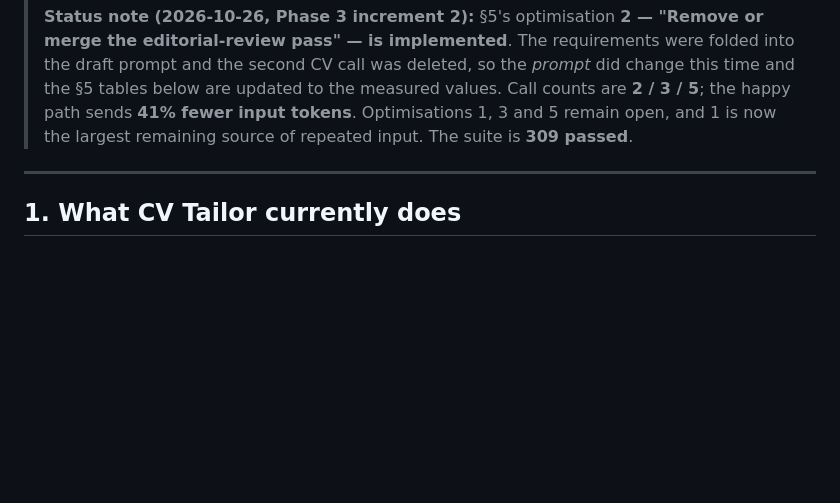
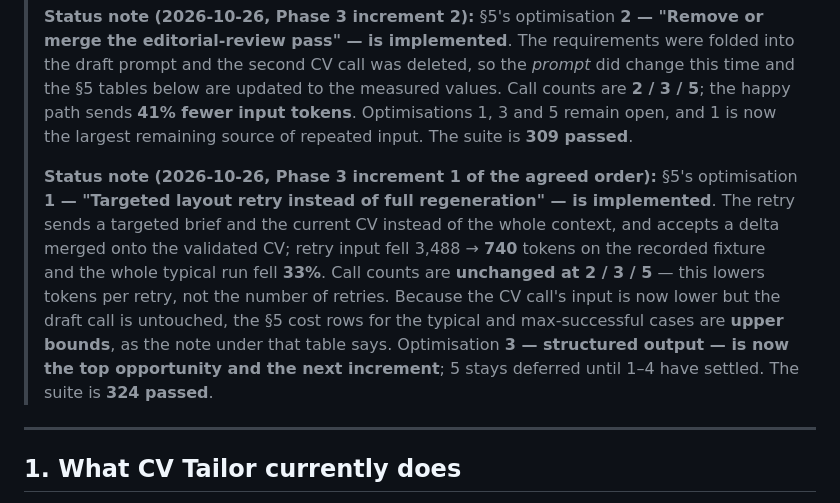
Before and after one commit to srdpsrknth/cv-tailor, a Markdown page: docs/ASSESSMENT.md, the part around the change. Drawn GitHub-style; blank space fills up the shorter version.

Commit message:
docs: carry the increment 1 baseline into the assessment status notes and testing table

```diff
--- a/docs/ASSESSMENT.md
+++ b/docs/ASSESSMENT.md
@@ -48,6 +48,17 @@ and complete; this document is retained as the Phase 0 record of what was found.
 > tables below are updated to the measured values. Call counts are **2 / 3 / 5**; the happy
 > path sends **41% fewer input tokens**. Optimisations 1, 3 and 5 remain open, and 1 is now
 > the largest remaining source of repeated input. The suite is **309 passed**.
+>
+> **Status note (2026-10-26, Phase 3 increment 1 of the agreed order):** §5's optimisation
+> **1 — "Targeted layout retry instead of full regeneration" — is implemented**. The retry
+> sends a targeted brief and the current CV instead of the whole context, and accepts a delta
+> merged onto the validated CV; retry input fell 3,488 → **740** tokens on the recorded
+> fixture and the whole typical run fell **33%**. Call counts are **unchanged at 2 / 3 / 5**
+> — this lowers tokens per retry, not the number of retries. Because the CV call's input is
+> now lower but the draft call is untouched, the §5 cost rows for the typical and
+> max-successful cases are **upper bounds**, as the note under that table says. Optimisation
+> **3 — structured output — is now the top opportunity and the next increment**; 5 stays
+> deferred until 1–4 have settled. The suite is **324 passed**.
 
 ---
 
```
Also changed, not shown: docs/TESTING.md (+4 -3 lines).
